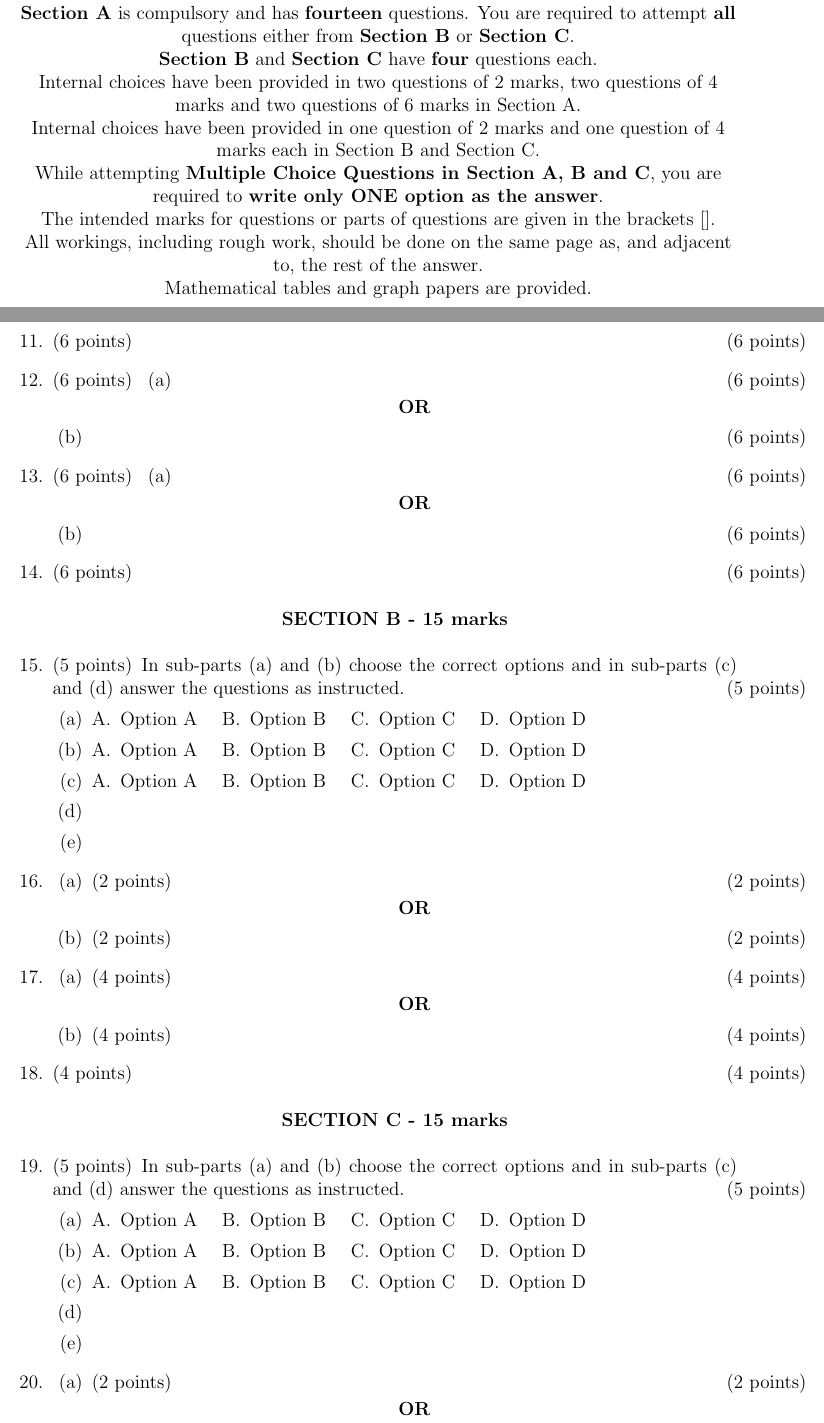
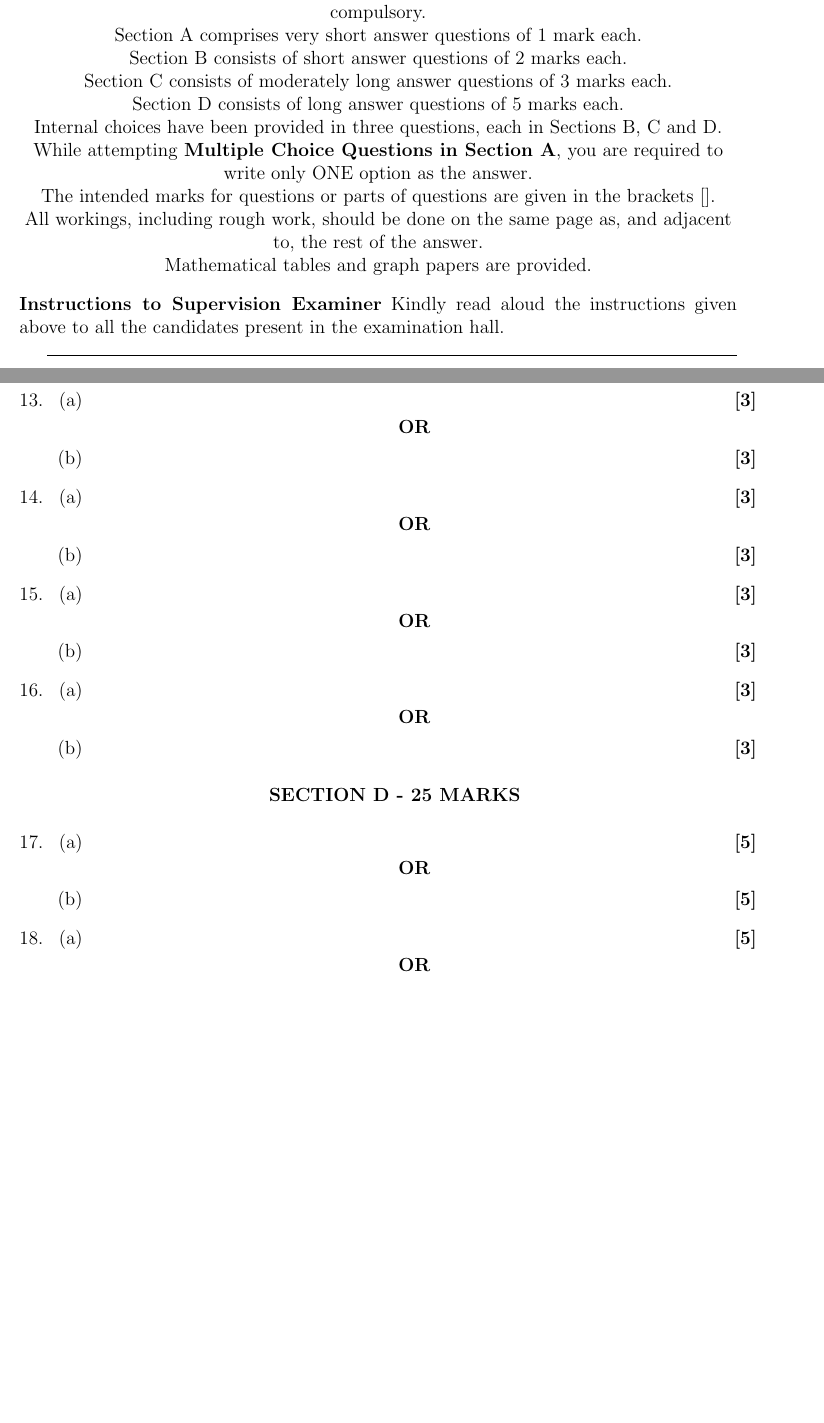
Before and after one commit to sagart23/latex-templates, a LaTeX problem sheet (12M_80.tex): two parts of pages 1 and 3 of 4, joined at a grey line, cut at the place of the change, the shorter picture padded with empty space. Compiled offline with pdfLaTeX; a LaTeX package or settings file that is missing is left out.

Commit message:
Update 12M_80.tex
Updated

```diff
--- a/12M_80.tex
+++ b/12M_80.tex
@@ -69,18 +69,16 @@
 	You are allowed an additional 15 minutes for only reading the paper. \\
 	You must \textbf{NOT} start writing during reading time. \\
 	The question paper has \pageref{lastpage} printed pages. \\
-	The Question Paper is divided into \textbf{three} sections and has \textbf{22 questions} in all. \\
-	\textbf{Section A} is compulsory and has \textbf{fourteen} questions.
-	You are required to attempt \textbf{all} questions either from \textbf{Section B} or \textbf{Section C}. \\
-	\textbf{Section B} and \textbf{Section C} have \textbf{four} questions each. \\
-	Internal choices have been provided in two questions of 2 marks, two
-	questions of 4 marks and two questions of 6 marks in Section A. \\
-	Internal choices have been provided in one question of 2 marks and one
-	question of 4 marks each in Section B and Section C.\\
-	While attempting \textbf{Multiple Choice Questions in Section A, B and C}, you
-	are required to \textbf{write only ONE option as the answer}. \\
-	The intended marks for questions or parts of questions are given in the brackets []. \\
-	All workings, including rough work, should be done on the same page as, and
-	adjacent to, the rest of the answer. \\
-	Mathematical tables and graph papers are provided.
+	 It consists of 20 questions and four sections: A, B, C and D. All questions are compulsory. \\
+Section A comprises very short answer questions of 1 mark each. \\
+Section B consists of short answer questions of 2 marks each. \\
+Section C consists of moderately long answer questions of 3 marks each. \\
+Section D consists of long answer questions of 5 marks each. \\
+Internal choices have been provided in three questions, each in Sections B, C and D. \\
+While attempting \textbf{Multiple Choice Questions in Section A}, you are required to write only ONE option as the answer. \\
+The intended marks for questions or parts of questions are given in the brackets []. \\
+All workings, including rough work, should be done on the same page as, and adjacent to, the rest of the answer. \\
+Mathematical tables and graph papers are provided. \\
 \end{center}
+\textbf{Instructions to Supervision Examiner}
+Kindly read aloud the instructions given above to all the candidates present in the examination hall.
@@ -257,150 +319,60 @@
+	\question[3]
 	\begin{parts}
-		\part \droppoints
+		\part    \droppoints
 
 		\begin{center}
 			\textbf{OR}
 		\end{center}
-
-		\part \droppoints
+		\part    \droppoints
 	\end{parts}
-
-	% Question 11 (6 marks)
-	\question[6] \droppoints
-
-	% Question 12 (6 marks with OR)
-	\question[6]
+	% Question 14
+	\question[3]
 	\begin{parts}
-		\part \droppoints
+		\part    \droppoints
 
 		\begin{center}
 			\textbf{OR}
 		\end{center}
-
-		\part \droppoints
+		\part    \droppoints
 	\end{parts}
-
-	% Question 13 (6 marks with OR)
-	\question[6]
+	% Question 14
+	\question[3]
 	\begin{parts}
-		\part \droppoints
+		\part    \droppoints
 
 		\begin{center}
 			\textbf{OR}
 		\end{center}
-
-		\part \droppoints
+		\part    \droppoints
 	\end{parts}
-
-	% Question 14 (6 marks)
-	\question[6] \droppoints
-
-	%   ==========================================================================
-	%   SECTION B (15 marks) - Statistics
-	%   ==========================================================================
-	\begin{center}
-		\textbf{SECTION B - 15 marks}
-	\end{center}
-
-	% Question 15 (5 marks - MCQ + Short)
-	\question[5] In sub-parts (a) and (b) choose the correct options and in sub-parts (c) and (d) answer the questions as instructed. \droppoints
+	% Question 15
+	\question[3]
 	\begin{parts}
-		\part
-		\begin{oneparchoices}
-			\choice Option A
-			\choice Option B
-			\choice Option C
-			\choice Option D
-		\end{oneparchoices}
-
-		\part
-		\begin{oneparchoices}
-			\choice Option A
-			\choice Option B
-			\choice Option C
-			\choice Option D
-		\end{oneparchoices}
-
-		\part
-		\begin{oneparchoices}
-			\choice Option A
-			\choice Option B
-			\choice Option C
-			\choice Option D
-		\end{oneparchoices}
-
-		\part
-		\part
-	\end{parts}
-
-	% Question 16 (2 marks with OR)
-	\question
-	\begin{parts}
-		\part[2] \droppoints
+		\part    \droppoints
 
 		\begin{center}
 			\textbf{OR}
 		\end{center}
-
-		\part[2] \droppoints
+		\part    \droppoints
 	\end{parts}
 
-	% Question 17 (4 marks with OR)
-	\question
+	\begin{center}
+	\textbf{SECTION D - 25 MARKS}
+\end{center}
+% Question 16
+	\question[5]
 	\begin{parts}
-		\part[4] \droppoints
+		\part    \droppoints
 
 		\begin{center}
 			\textbf{OR}
 		\end{center}
-
-		\part[4] \droppoints
+		\part    \droppoints
 	\end{parts}
-
-	% Question 18 (4 marks)
-	\question[4] \droppoints
-
-	%   ==========================================================================
-	%   SECTION C (15 marks) - Vectors & 3D
-	%   ==========================================================================
-	\begin{center}
-		\textbf{SECTION C - 15 marks}
-	\end{center}
-
-	% Question 19 (5 marks - MCQ + Short)
-	\question[5] In sub-parts (a) and (b) choose the correct options and in sub-parts (c) and (d) answer the questions as instructed. \droppoints
+	% Question 17
+	\question[5]
 	\begin{parts}
-		\part
-		\begin{oneparchoices}
-			\choice Option A
-			\choice Option B
-			\choice Option C
-			\choice Option D
-		\end{oneparchoices}
-
-		\part
-		\begin{oneparchoices}
-			\choice Option A
-			\choice Option B
-			\choice Option C
-			\choice Option D
-		\end{oneparchoices}
-
-		\part
-		\begin{oneparchoices}
-			\choice Option A
-			\choice Option B
-			\choice Option C
-			\choice Option D
-		\end{oneparchoices}
-
-		\part
-		\part
-	\end{parts}
-
-	% Question 20 (2 marks with OR)
-	\question
-	\begin{parts}
-		\part[2] \droppoints
+		\part    \droppoints
 
 		\begin{center}
 			\textbf{OR}
@@ -425,10 +392,10 @@
-	\question[4] \droppoints
-
+	% Question 19
+	\question[5]  \droppoints
+	% Question 20
+	\question[5]  \droppoints
 \end{questions}
-
 \centering
 \vspace{2cm}
 ********
-
 \label{lastpage}
 \end{document}
```
Also changed, not shown: 12M_80.tex (347 more changed lines).
